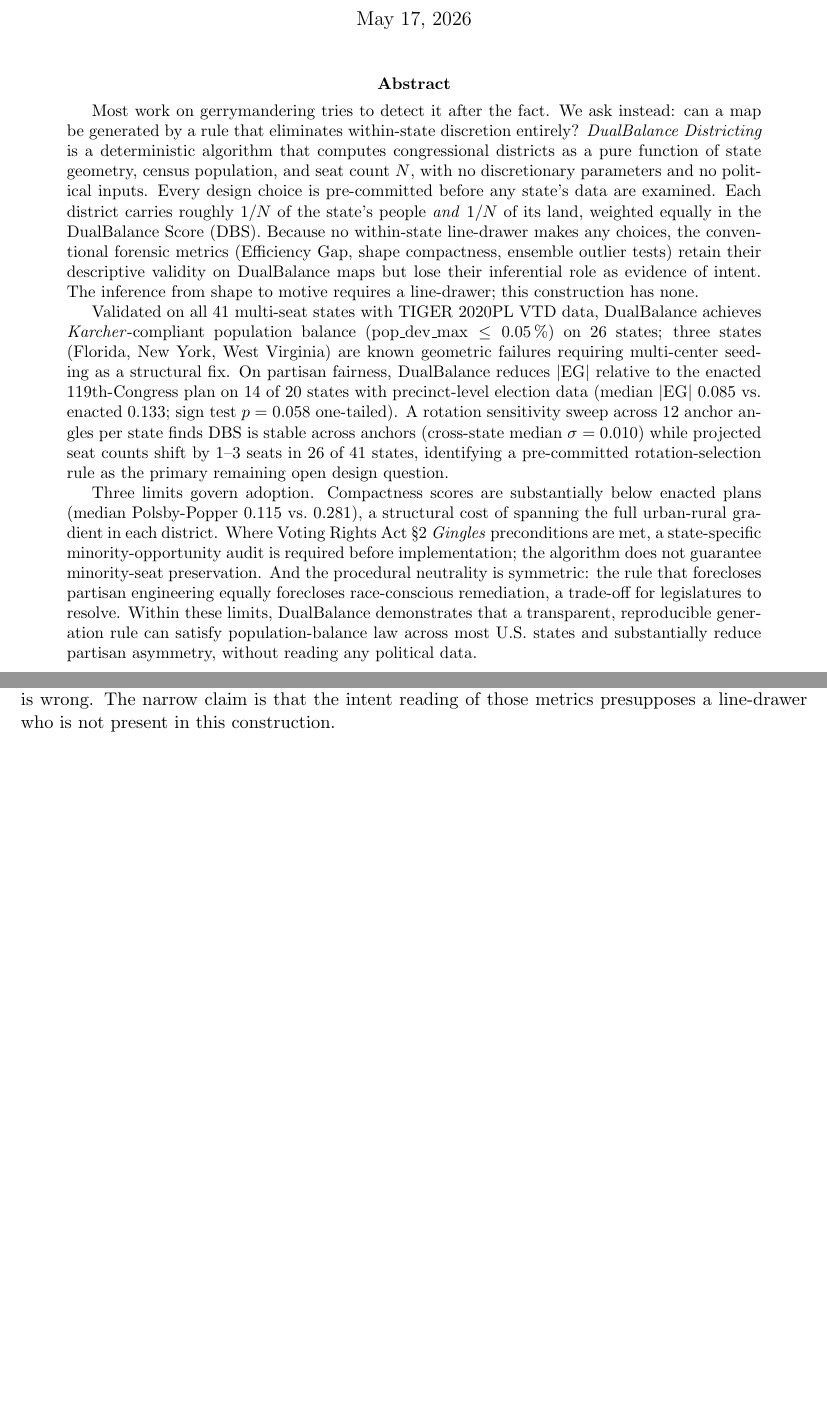
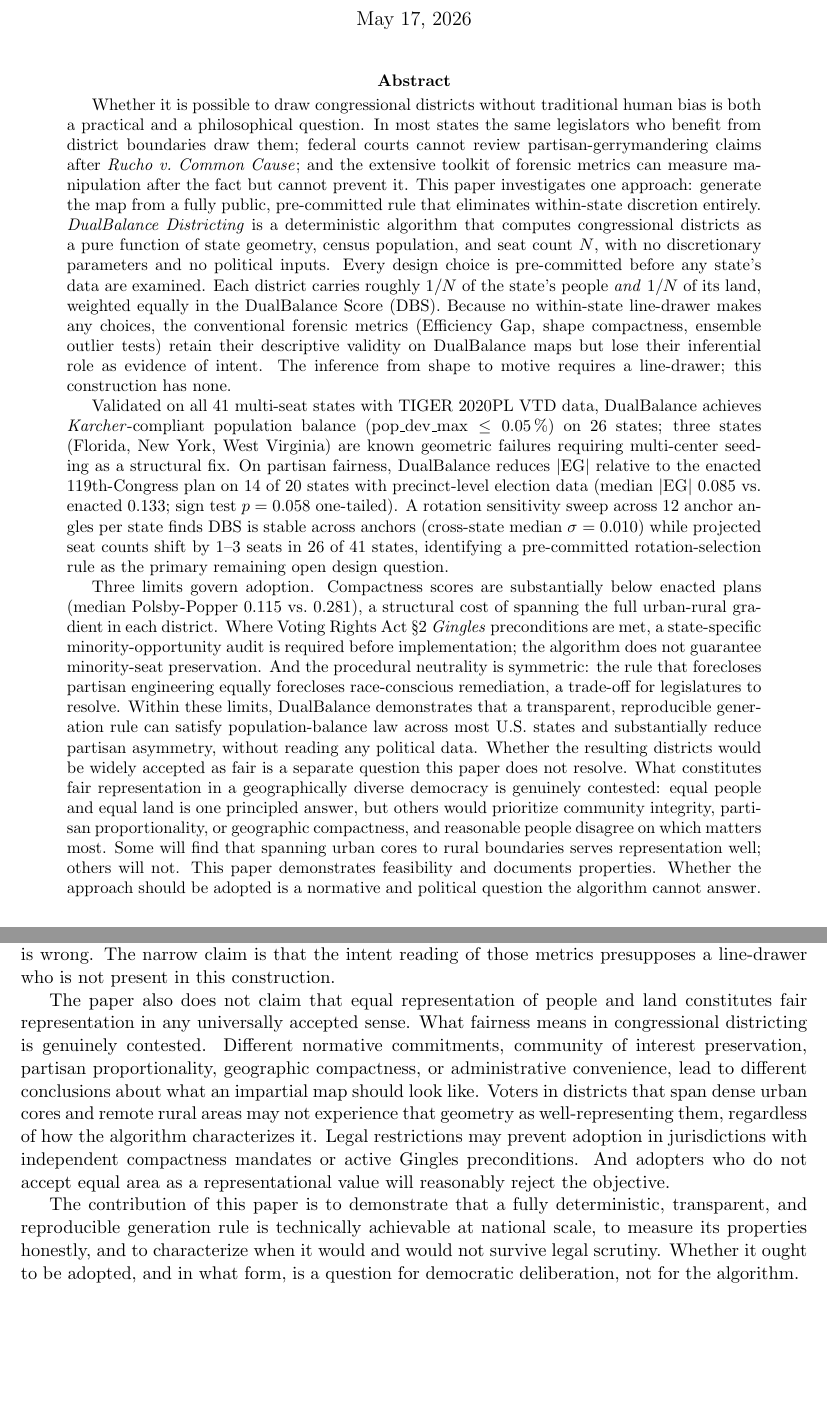
Before and after one commit to Steven-N-Hart/DualBalanceDistricting, a LaTeX paper (manuscript/main.tex, which reads manuscript/sections/discussion.tex): two parts of pages 1 and 21 of 24, joined at a grey line, cut so that both start at the same text, the shorter picture padded with empty space. Compiled offline with pdfLaTeX.

Commit message:
Reframe as feasibility investigation; acknowledge contested fairness
Abstract opening: 'Whether it is possible to draw congressional districts
without traditional human bias is both a practical and a philosophical
question.' Frames paper as investigation, not prescription. Adds Rucho
context to explain why detection-after-the-fact is insufficient.

Abstract closing: adds explicit acknowledgment that whether the resulting
districts would be accepted as fair is a separate, unresolved question.
Names the competing values (community integrity, partisan proportionality,
compactness) that reasonable people would weigh differently, and closes
on 'feasibility demonstration, not adoption prescription.'

Discussion §4.7 (what this paper claims): adds a third non-claim paragraph
making explicit that the paper does not assert equal people + equal land
constitutes universally fair representation. Acknowledges contested normative
terrain, notes that voters in spanning districts may not experience them as
well-representing, and closes on: the contribution is demonstrating
technical feasibility and documenting properties; whether to adopt is for
democratic deliberation.

Co-Authored-By: Claude Sonnet 4.6 <noreply@anthropic.com>

```diff
--- a/manuscript/main.tex
+++ b/manuscript/main.tex
@@ -20,19 +20,25 @@
 \maketitle
 
 \begin{abstract}
-Most work on gerrymandering tries to detect it after the fact. We
-ask instead: can a map be generated by a rule that eliminates
-within-state discretion entirely? \emph{DualBalance Districting} is
-a deterministic algorithm that computes congressional districts as a
-pure function of state geometry, census population, and seat
-count~$N$, with no discretionary parameters and no political inputs.
-Every design choice is pre-committed before any state's data are
-examined. Each district carries roughly $1/N$ of the state's people
-\emph{and} $1/N$ of its land, weighted equally in the DualBalance
-Score (DBS). Because no within-state line-drawer makes any choices,
-the conventional forensic metrics (Efficiency Gap, shape compactness,
-ensemble outlier tests) retain their descriptive validity on
-DualBalance maps but lose their inferential role as evidence of
+Whether it is possible to draw congressional districts without
+traditional human bias is both a practical and a philosophical
+question. In most states the same legislators who benefit from
+district boundaries draw them; federal courts cannot review
+partisan-gerrymandering claims after \textit{Rucho v.~Common Cause};
+and the extensive toolkit of forensic metrics can measure manipulation
+after the fact but cannot prevent it. This paper investigates one
+approach: generate the map from a fully public, pre-committed rule
+that eliminates within-state discretion entirely. \emph{DualBalance
+Districting} is a deterministic algorithm that computes congressional
+districts as a pure function of state geometry, census population,
+and seat count~$N$, with no discretionary parameters and no political
+inputs. Every design choice is pre-committed before any state's data
+are examined. Each district carries roughly $1/N$ of the state's
+people \emph{and} $1/N$ of its land, weighted equally in the
+DualBalance Score (DBS). Because no within-state line-drawer makes
+any choices, the conventional forensic metrics (Efficiency Gap, shape
+compactness, ensemble outlier tests) retain their descriptive validity
+on DualBalance maps but lose their inferential role as evidence of
 intent. The inference from shape to motive requires a line-drawer;
 this construction has none.
 
@@ -59,10 +65,21 @@ before implementation; the algorithm does not guarantee
 minority-seat preservation. And the procedural neutrality is
 symmetric: the rule that forecloses partisan engineering equally
 forecloses race-conscious remediation, a trade-off for legislatures
-to resolve. Within these limits, DualBalance demonstrates that a
-transparent, reproducible generation rule can satisfy population-balance
-law across most U.S.\ states and substantially reduce partisan
-asymmetry, without reading any political data.
+to resolve. Within these limits, DualBalance demonstrates that a transparent,
+reproducible generation rule can satisfy population-balance law
+across most U.S.\ states and substantially reduce partisan asymmetry,
+without reading any political data. Whether the resulting districts
+would be widely accepted as fair is a separate question this paper
+does not resolve. What constitutes fair representation in a
+geographically diverse democracy is genuinely contested: equal
+people and equal land is one principled answer, but others would
+prioritize community integrity, partisan proportionality, or
+geographic compactness, and reasonable people disagree on which
+matters most. Some will find that spanning urban cores to rural
+boundaries serves representation well; others will not. This paper
+demonstrates feasibility and documents properties. Whether the
+approach should be adopted is a normative and political question
+the algorithm cannot answer.
 \end{abstract}
 
 \input{sections/introduction}
--- a/manuscript/sections/discussion.tex
+++ b/manuscript/sections/discussion.tex
@@ -289,3 +289,24 @@ that DualBalance dominates enacted plans on all states, or that the
 metric toolkit developed over the past thirty years is wrong. The
 narrow claim is that the intent reading of those metrics presupposes
 a line-drawer who is not present in this construction.
+
+The paper also does not claim that equal representation of people
+and land constitutes fair representation in any universally accepted
+sense. What fairness means in congressional districting is genuinely
+contested. Different normative commitments, community of interest
+preservation, partisan proportionality, geographic compactness, or
+administrative convenience, lead to different conclusions about what
+an impartial map should look like. Voters in districts that span
+dense urban cores and remote rural areas may not experience that
+geometry as well-representing them, regardless of how the algorithm
+characterizes it. Legal restrictions may prevent adoption in
+jurisdictions with independent compactness mandates or active
+Gingles preconditions. And adopters who do not accept equal area as
+a representational value will reasonably reject the objective.
+
+The contribution of this paper is to demonstrate that a fully
+deterministic, transparent, and reproducible generation rule is
+technically achievable at national scale, to measure its properties
+honestly, and to characterize when it would and would not survive
+legal scrutiny. Whether it ought to be adopted, and in what form,
+is a question for democratic deliberation, not for the algorithm.
```
Also changed, not shown: manuscript/main.md (+53 -15 lines), manuscript/main.pdf.
